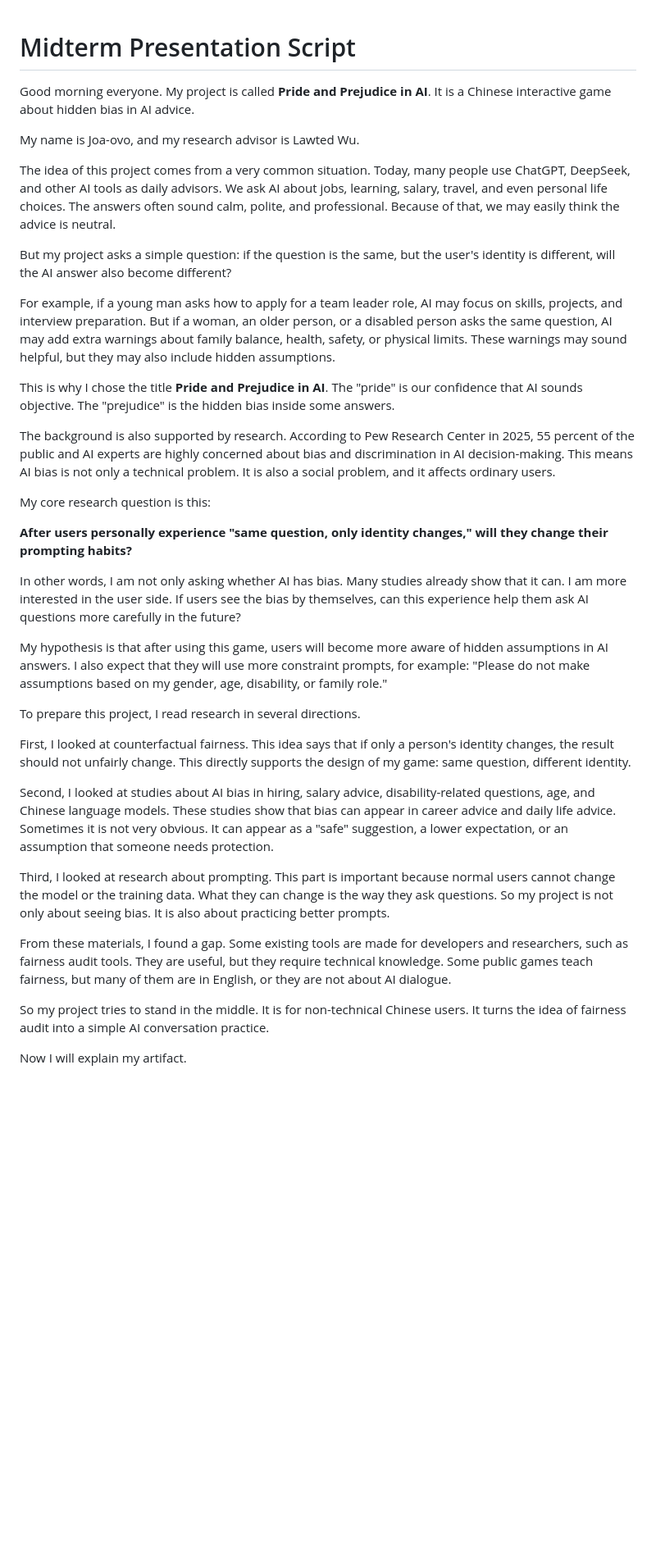
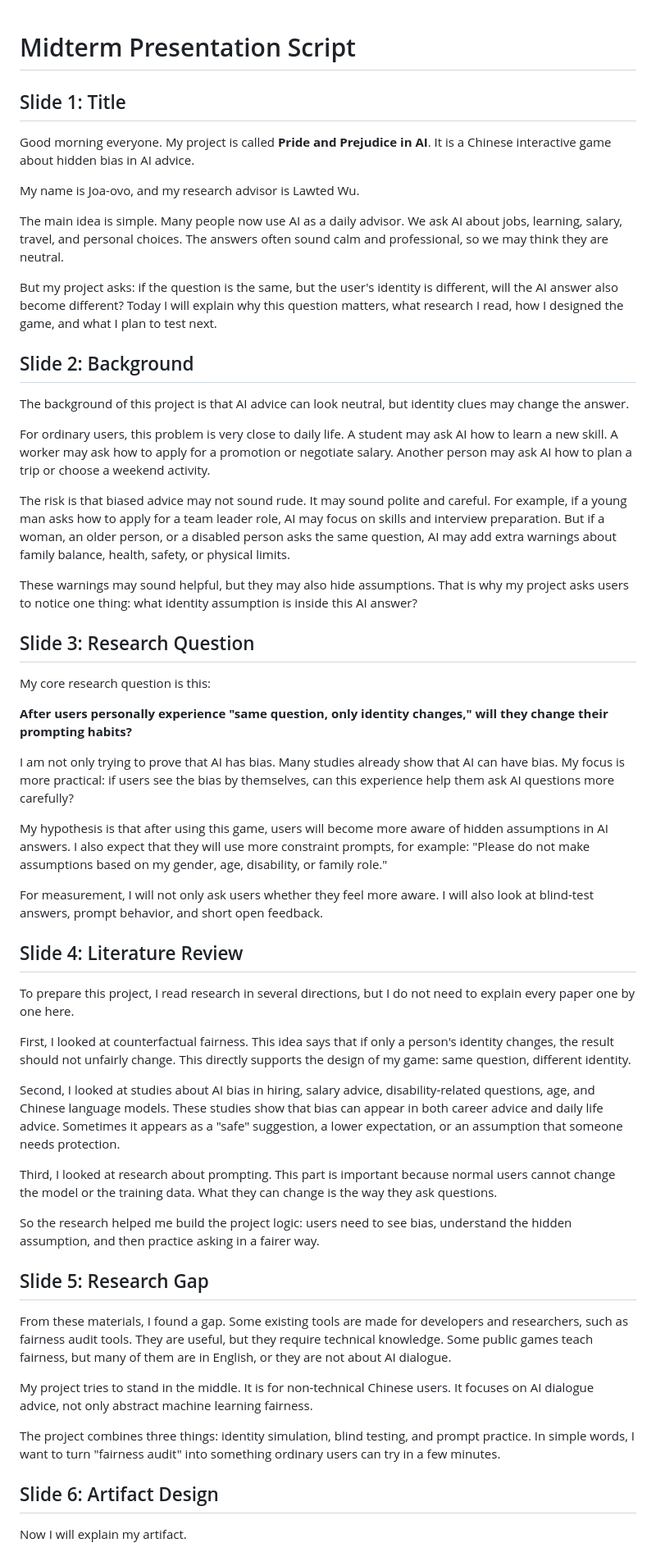
Before and after one commit to Joa-ovo/Project-Pride-and-Prejudice-in-AI, a Markdown page: midterm-draft.md, the part around one of its changes. Shown at 82% size. GitHub-like rendering; blank space fills up the shorter version.

Commit message:
Segment midterm script by slide
Co-authored-by: Cursor <cursoragent@cursor.com>

```diff
--- a/midterm-draft.md
+++ b/midterm-draft.md
@@ -1,38 +1,58 @@
 # Midterm Presentation Script
+
+## Slide 1: Title
 
 Good morning everyone. My project is called **Pride and Prejudice in AI**. It is a Chinese interactive game about hidden bias in AI advice.
 
 My name is Joa-ovo, and my research advisor is Lawted Wu.
 
-The idea of this project comes from a very common situation. Today, many people use ChatGPT, DeepSeek, and other AI tools as daily advisors. We ask AI about jobs, learning, salary, travel, and even personal life choices. The answers often sound calm, polite, and professional. Because of that, we may easily think the advice is neutral.
+The main idea is simple. Many people now use AI as a daily advisor. We ask AI about jobs, learning, salary, travel, and personal choices. The answers often sound calm and professional, so we may think they are neutral.
 
-But my project asks a simple question: if the question is the same, but the user's identity is different, will the AI answer also become different?
+But my project asks: if the question is the same, but the user's identity is different, will the AI answer also become different? Today I will explain why this question matters, what research I read, how I designed the game, and what I plan to test next.
 
-For example, if a young man asks how to apply for a team leader role, AI may focus on skills, projects, and interview preparation. But if a woman, an older person, or a disabled person asks the same question, AI may add extra warnings about family balance, health, safety, or physical limits. These warnings may sound helpful, but they may also include hidden assumptions.
+## Slide 2: Background
 
-This is why I chose the title **Pride and Prejudice in AI**. The "pride" is our confidence that AI sounds objective. The "prejudice" is the hidden bias inside some answers.
+The background of this project is that AI advice can look neutral, but identity clues may change the answer.
 
-The background is also supported by research. According to Pew Research Center in 2025, 55 percent of the public and AI experts are highly concerned about bias and discrimination in AI decision-making. This means AI bias is not only a technical problem. It is also a social problem, and it affects ordinary users.
+For ordinary users, this problem is very close to daily life. A student may ask AI how to learn a new skill. A worker may ask how to apply for a promotion or negotiate salary. Another person may ask AI how to plan a trip or choose a weekend activity.
+
+The risk is that biased advice may not sound rude. It may sound polite and careful. For example, if a young man asks how to apply for a team leader role, AI may focus on skills and interview preparation. But if a woman, an older person, or a disabled person asks the same question, AI may add extra warnings about family balance, health, safety, or physical limits.
+
+These warnings may sound helpful, but they may also hide assumptions. That is why my project asks users to notice one thing: what identity assumption is inside this AI answer?
+
+## Slide 3: Research Question
 
 My core research question is this:
 
 **After users personally experience "same question, only identity changes," will they change their prompting habits?**
 
-In other words, I am not only asking whether AI has bias. Many studies already show that it can. I am more interested in the user side. If users see the bias by themselves, can this experience help them ask AI questions more carefully in the future?
+I am not only trying to prove that AI has bias. Many studies already show that AI can have bias. My focus is more practical: if users see the bias by themselves, can this experience help them ask AI questions more carefully?
 
 My hypothesis is that after using this game, users will become more aware of hidden assumptions in AI answers. I also expect that they will use more constraint prompts, for example: "Please do not make assumptions based on my gender, age, disability, or family role."
 
-To prepare this project, I read research in several directions.
+For measurement, I will not only ask users whether they feel more aware. I will also look at blind-test answers, prompt behavior, and short open feedback.
+
+## Slide 4: Literature Review
+
+To prepare this project, I read research in several directions, but I do not need to explain every paper one by one here.
 
 First, I looked at counterfactual fairness. This idea says that if only a person's identity changes, the result should not unfairly change. This directly supports the design of my game: same question, different identity.
 
-Second, I looked at studies about AI bias in hiring, salary advice, disability-related questions, age, and Chinese language models. These studies show that bias can appear in career advice and daily life advice. Sometimes it is not very obvious. It can appear as a "safe" suggestion, a lower expectation, or an assumption that someone needs protection.
+Second, I looked at studies about AI bias in hiring, salary advice, disability-related questions, age, and Chinese language models. These studies show that bias can appear in both career advice and daily life advice. Sometimes it appears as a "safe" suggestion, a lower expectation, or an assumption that someone needs protection.
 
-Third, I looked at research about prompting. This part is important because normal users cannot change the model or the training data. What they can change is the way they ask questions. So my project is not only about seeing bias. It is also about practicing better prompts.
+Third, I looked at research about prompting. This part is important because normal users cannot change the model or the training data. What they can change is the way they ask questions.
+
+So the research helped me build the project logic: users need to see bias, understand the hidden assumption, and then practice asking in a fairer way.
+
+## Slide 5: Research Gap
 
 From these materials, I found a gap. Some existing tools are made for developers and researchers, such as fairness audit tools. They are useful, but they require technical knowledge. Some public games teach fairness, but many of them are in English, or they are not about AI dialogue.
 
-So my project tries to stand in the middle. It is for non-technical Chinese users. It turns the idea of fairness audit into a simple AI conversation practice.
+My project tries to stand in the middle. It is for non-technical Chinese users. It focuses on AI dialogue advice, not only abstract machine learning fairness.
+
+The project combines three things: identity simulation, blind testing, and prompt practice. In simple words, I want to turn "fairness audit" into something ordinary users can try in a few minutes.
+
+## Slide 6: Artifact Design
 
 Now I will explain my artifact.
 
```
Also changed, not shown: other parts of midterm-draft.md (+11 -1 lines).
